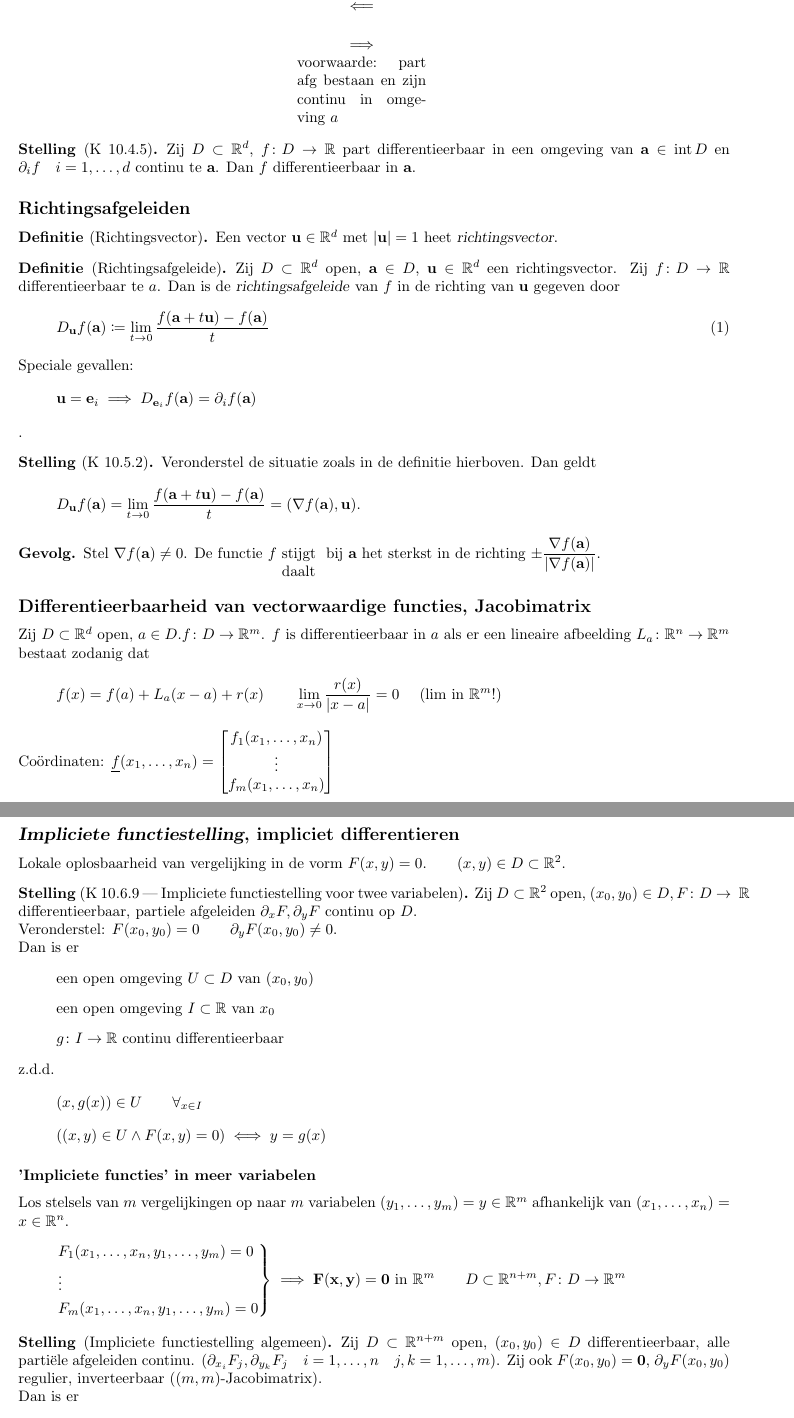
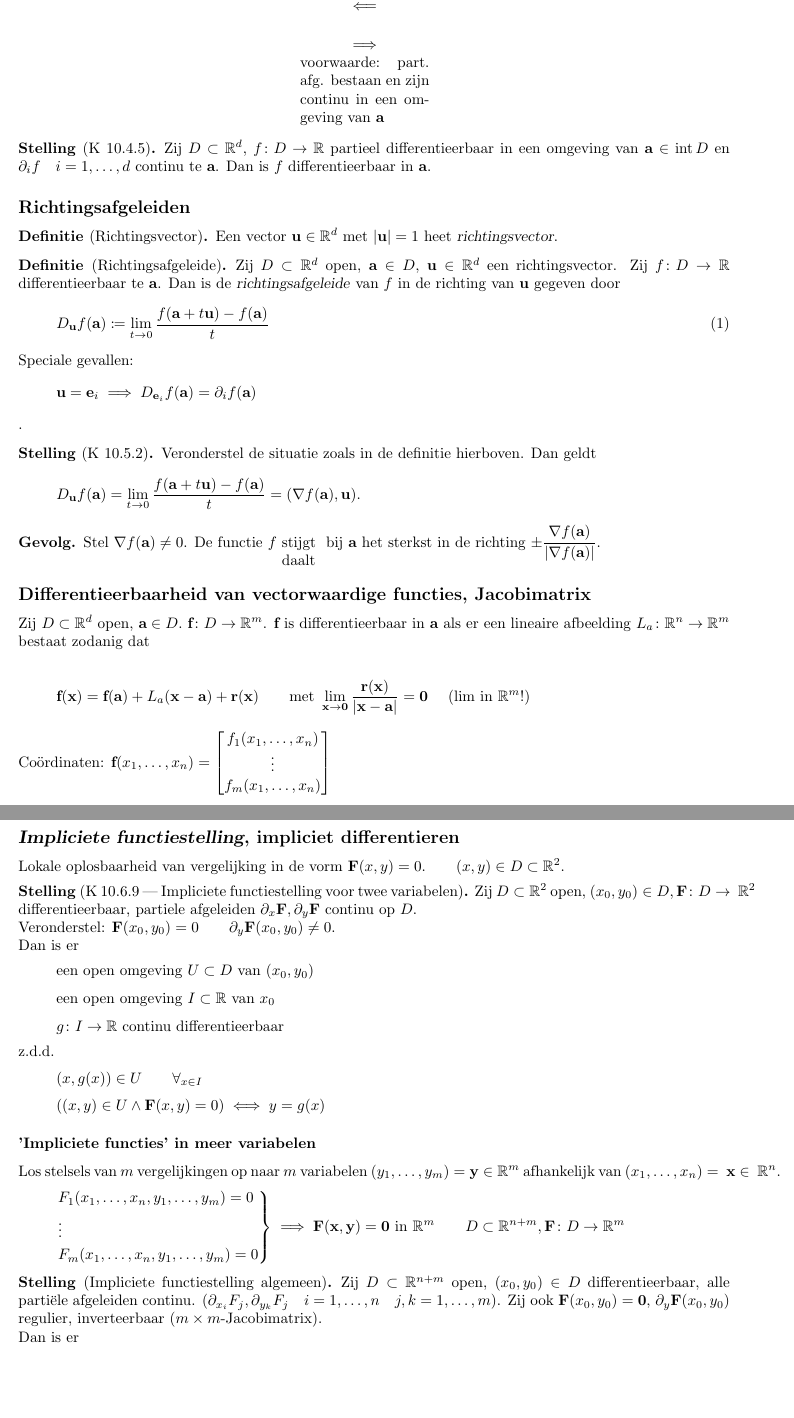
Before and after one commit to PHPirates/analyse-2-samenvatting, a LaTeX document (samenvatting_Abby.tex): two parts of pages 11 and 15 of 32 before the commit and two parts of pages 11 and 15 of 31 after it, joined at a grey line, cut so that both start at the same text, the shorter picture padded with empty space. The pictures show the PDF file samenvatting_Abby.pdf that the author committed with the source.

Commit message:
moooooore details

```diff
--- a/samenvatting_Abby.tex
+++ b/samenvatting_Abby.tex
@@ -391,7 +391,7 @@
 \partial_1 \f(\a) \\
 \vdots \\
 \partial_d \f(\a)
-\end{bmatrix} = \f' \fallingdotseq \f^\prime (\a)^{T}\in\reals^{d\times 1}.
+\end{bmatrix} = \f' (\a)^{T}\in\reals^{d\times 1}.
 \]
 
 	\theorem Zij $D \subset \reals^d$, $D$ open. Als $f\: D \to \reals$ differentieerbaar te $\a \in D$ dan is $f$ ook continu te $\a$.
@@ -416 +417,2 @@
     		& \center $\centernot \implies$ & \\
+ 			$\partial_i f(\a)= \lim_{\h \to \zero} \frac{f(\a+\h \e_i)-f(\a)}{\h}$ bestaat & \center $\Longleftarrow$ & $\frac{f(\a+\h)-f(\a)-f'(\a)[\h]}{|\h|}\stackrel{\h \to \zero}{\to} 0$ \\
@@ -418,7 +419,7 @@
  			& \center $\implies$ & \\
- 			& voorwaarde: part afg bestaan en zijn continu in omgeving $a$& \\
+ 			& voorwaarde: part. afg. bestaan en zijn continu in een omgeving van $\a$& \\
 		\end{tabular}
-		\theorem[K 10.4.5] Zij $D\subset\reals^d$, $f\: D\to\reals$ part differentieerbaar in een omgeving van $\a \in \intr D$ en $\partial_i f \quad i=1,\dots ,d$ continu te $\a$. Dan $f$ differentieerbaar in $\a$.
+		\theorem[K 10.4.5] Zij $D\subset\reals^d$, $f\: D\to\reals$ partieel differentieerbaar in een omgeving van $\a \in \intr D$ en $\partial_i f \quad i=1,\dots ,d$ continu te $\a$. Dan is $f$ differentieerbaar in $\a$.
 
 		\subsection{Richtingsafgeleiden}
 \begin{define}[Richtingsvector]
@@ -440,8 +441,11 @@ Veronderstel de situatie zoals in de definitie hierboven. Dan geldt
 			\gevolg Stel $\nabla f(\a) \neq 0$. De functie $f \Longunderstack{\text{ stijgt }\cr \text{ daalt }}$ bij $\a$ het sterkst in de richting $\ds\pm \dfrac{\nabla f(\a)}{\abs{\nabla f(\a)}}$.
 
 		\subsection{Differentieerbaarheid van vectorwaardige functies, Jacobimatrix}
-			Zij $D \subset \mathbb{R}^d$ open, $a \in D. f\:  D \to \mathbb{R}^m$. $f$ is differentieerbaar in $a$ als er een lineaire afbeelding $L_a \: \mathbb{R}^n \to \mathbb{R}^m$ bestaat zodanig dat \[f(x)=f(a)+L_a (x-a) + r(x) \qquad \lim_{x \to 0} \frac{r(x)}{|x-a|} =0 \quad\text{ (lim in } \mathbb{R}^m \text{!)}\]
-			Co\"ordinaten: $\underline{f}(x_1,\dots ,x_n)=\begin{bmatrix}
+			Zij $D \subset \mathbb{R}^d$ open, $\a \in D.\ \f\:  D \to \mathbb{R}^m$. $\f$ is differentieerbaar in $\a$ als er een lineaire afbeelding $L_a \: \mathbb{R}^n \to \mathbb{R}^m$ bestaat zodanig dat
+
+			 \[\f(\x)=\f(\a)+L_a (\x-\a) + \r(\x) \qquad \text{met } \lim_{\x \to \zero} \frac{\r(\x)}{|\x-\a|} =\zero \quad\text{ (lim in } \mathbb{R}^m \text{!)}\]
+
+			Co\"ordinaten: $\f(x_1,\dots ,x_n)=\begin{bmatrix}
 				f_1 (x_1, \dots ,x_n) \\
 				\vdots \\
 				f_m (x_1, \dots ,x_n)
@@ -450,4 +454,3 @@ Veronderstel de situatie zoals in de definitie hierboven. Dan geldt
 			\[[L_a] = \begin{bmatrix}
-				\partial_1 f_1 (a) & \partial_2 f_1 (a) & \dots &\partial_n f_1 (a) \\
+				\partial_1 f_1 (\a) & \partial_2 f_1 (\a) & \dots &\partial_n f_1 (\a) \\
 				\vdots & & & \vdots \\
-				\partial_1 f_m (a) & \partial_1 f_m (a) & \dots &\partial_n f_m (a)
@@ -472 +476,3 @@ Veronderstel de situatie zoals in de definitie hierboven. Dan geldt
 			\begin{enumerate}[(1)]
+				\item $ f $ differentieerbaar in $ \a \iff $ alle $ f_i $ differentieerbaar in $ \a $.
+				\item Alle eerste orde part afg $ \partial_j f_i $ bestaan in een omgeving van $ \a $ en zijn continu bij $ \a $, dan is $ f $ differentieerbaar bij $ \a $.
@@ -503,7 +507,7 @@ Veronderstel de situatie zoals in de definitie hierboven. Dan geldt
 
 			\gevolg en \textbf{definitie.} Zij $f\: D \subset \reals^d \to \reals$, $c \in \reals$.
 
-			$S_c = \left\{ x\in D \middle| f(x)=c \right\}$ heet een \textbf{niveaulijn, niveauoppervlak, niveauverzameling}.
+			$S_c = \left\{ \x\in D \middle| f(\x)=c \right\}$ heet een \textit{\indx{niveaulijn}, niveauoppervlak, niveauverzameling}.
 
-			Zij $I$ een interval, $g\:  I\to S_c$ differentieerbaar, dan $f(g(t))=c \forall_{t \in I}$.
+			Zij $I$ een interval, $\g\:  I\to S_c$ differentieerbaar, dan $f(\g(t))=c \ \forall_{t \in I}$.
 
@@ -525,7 +528,7 @@ Veronderstel de situatie zoals in de definitie hierboven. Dan geldt
 			met $ \alpha_j = \#\{i_k | i_k = j\} $, $ v^\alpha = v_1^{\alpha_1} ,..., v_d^{\alpha_k} $, $ \partial^\alpha f = \partial_1^{\alpha_1},...,\partial_d^{\alpha_d} f $
 
 		\subsection{Stelling van \indx{Taylor} met meerdere variabelen}
-			\theorem Zij  $D \subset \reals^d$ open, $x_0 \in D$ z.d.d. $B(x_0,n) \subset D$, $n\in \naturals$, $f\: D\to \reals$ $n+1$ keer continu differentieerbaar.
+			\theorem Zij  $D \subset \reals^d$ open, $\x_0 \in D$ z.d.d. $B(\x_0,n) \subset D$, $n\in \naturals$, $f\: D\to \reals$ $n+1$ keer continu differentieerbaar.
 
 			Dan als $h \in \reals^d$, $ |h|<n $ : ($\implies x_0+h \in B(x_0,n)$)
 			\[ \exists_{\Theta \in (0,1)}:f(x_0+h) = f(x_0) + D_h f(x_0) + \frac{1}{2} D_h^2 f(x_0) + \dots + \frac{1}{n!} D_h^n f(x_0) \]
@@ -547,11 +550,11 @@ Veronderstel de situatie zoals in de definitie hierboven. Dan geldt
 	\newpage
 	\section{College 23}
 		\subsection{\indx{Impliciete functiestelling}, impliciet differentieren}
-			Lokale oplosbaarheid van vergelijking in de vorm $ F(x,y)=0. \qquad (x,y) \in D \subset \reals^2. $
+			Lokale oplosbaarheid van vergelijking in de vorm $ \F(x,y)=0. \qquad (x,y) \in D \subset \reals^2. $
 
-			\theorem[K 10.6.9 | Impliciete functiestelling voor twee variabelen] Zij $D \subset \reals^2$ open, $ (x_0 , y_0 ) \in D, F\: D \to~\reals $ differentieerbaar, partiele afgeleiden $ \partial_x F, \partial_y F $ continu op $ D $.
+			\theorem[K 10.6.9 | Impliciete functiestelling voor twee variabelen] Zij $D \subset \reals^2$ open, $ (x_0 , y_0 ) \in D, \F\: D \to~\reals^2 $ differentieerbaar, partiele afgeleiden $ \partial_x \F, \partial_y \F $ continu op $ D $.
 
-			Veronderstel: $ F(x_0, y_0) = 0 \qquad \partial_y F(x_0, y_0)\neq 0 $.
+			Veronderstel: $ \F(x_0, y_0) = 0 \qquad \partial_y \F(x_0, y_0)\neq 0 $.
 
 			Dan is er
 			\begin{itemize}
@@ -561,31 +564,31 @@ Veronderstel de situatie zoals in de definitie hierboven. Dan geldt
 			\end{itemize}
 			z.d.d.
 			\[ (x,g(x)) \in U \qquad \forall_{x \in I} \]
-			\[ ((x,y) \in U \wedge F(x,y)=0) \iff y=g(x) \]
+			\[ ((x,y) \in U \wedge \F(x,y)=0) \iff y=g(x) \]
 
 
 			\subsubsection{'Impliciete functies' in meer variabelen}
-				Los stelsels van $m$ vergelijkingen op naar $m$ variabelen $(y_1, \dots ,y_m) = y \in \reals^m$ afhankelijk van $ (x_1, \dots , x_n) = x \in \reals^n $.
+				Los stelsels van $m$ vergelijkingen op naar $m$ variabelen $(y_1, \dots ,y_m) = \y \in \reals^m$ afhankelijk van $ (x_1, \dots , x_n) =~\x \in~\reals^n $.
 				\[
 				\begin{rcases*}
 				F_1(x_1,\dots,x_n,y_1,\dots,y_m)=0 \\
 				\vdots \\
 				F_m(x_1,\dots,x_n,y_1,\dots,y_m)=0
-				\end{rcases*} \implies \F (\x,\y)=\zero \text{ in } \reals^m \qquad D \subset \reals^{n+m}, F\:  D \to \reals^m
+				\end{rcases*} \implies \F (\x,\y)=\zero \text{ in } \reals^m \qquad D \subset \reals^{n+m}, \F\:  D \to \reals^m
 				\]
 
-				\theorem[Impliciete functiestelling algemeen] Zij $ D\subset \reals^{n+m} $ open, $ (x_0, y_0) \in D $ differentieerbaar, alle parti\"ele afgeleiden continu. ($ \partial_{x_i}F_j , \partial_{y_k}F_j \quad i=1,\dots,n \quad j,k=1,\dots,m $). Zij ook $ F(x_0, y_0) = \zero$, $ \partial_y F(x_0,y_0) $ regulier, inverteerbaar ($ (m,m) $-Jacobimatrix).
+				\theorem[Impliciete functiestelling algemeen] Zij $ D\subset \reals^{n+m} $ open, $ (x_0, y_0) \in D $ differentieerbaar, alle parti\"ele afgeleiden continu. ($ \partial_{x_i}F_j , \partial_{y_k}F_j \quad i=1,\dots,n \quad j,k=1,\dots,m $). Zij ook $ \F(x_0, y_0) = \zero$, $ \partial_y \F(x_0,y_0) $ regulier, inverteerbaar ($ m\times m $-Jacobimatrix).
 
 				Dan is er \begin{itemize}
 					\item[] een omgeving $ U $ van $ (x_0,y_0) $ in $ \reals^{n+m} $
 					\item[] een open omgeving $V$ van $x_0$ in $\reals^n$
 					\item[] een afbeelding $ \phi \:  V\to \reals^m $ continu differentieerbaar
 				\end{itemize}
-				z.d.d. $ ((\x,\y) \in U \wedge F(\x,\y)=0) \iff \y=\phi (\x). $
+				z.d.d. $ ((\x,\y) \in U \wedge \F(\x,\y)=0) \iff \y=\phi (\x). $
 
 			\subsubsection{'Impliciet differenti\"eren'}
-				$ F(x,\phi(x))=0 $. Differenti\"eren naar $ x\in \reals^n $:
-				\[ D_x F(x,\phi(x)) + D_y (x,\phi(x))D_x \phi(x) = 0 \implies D_x \phi(x) = -(D_y F(x,\phi(x)))^{-1} D_x F(x,\phi(x)). \]
+				$ \F(x,\phi(x))=\zero  $. Differenti\"eren naar $ \x\in \reals^n $:
+				\[ D_x \F(x,\phi(x)) + D_y \F (x,\phi(x))D_x \phi(x) = 0 \implies D_x \phi(x) = -(D_y \F(x,\phi(x)))^{-1} D_x \F(x,\phi(x)). \]
 
 		\subsection{Stellingen uit het huiswerk}
 			\theorem (Hogere differentieerbaarheid van impliciete functies)
```
Also changed, not shown: samenvatting_Abby.pdf, samenvatting_Abby.tex (46 more changed lines).
